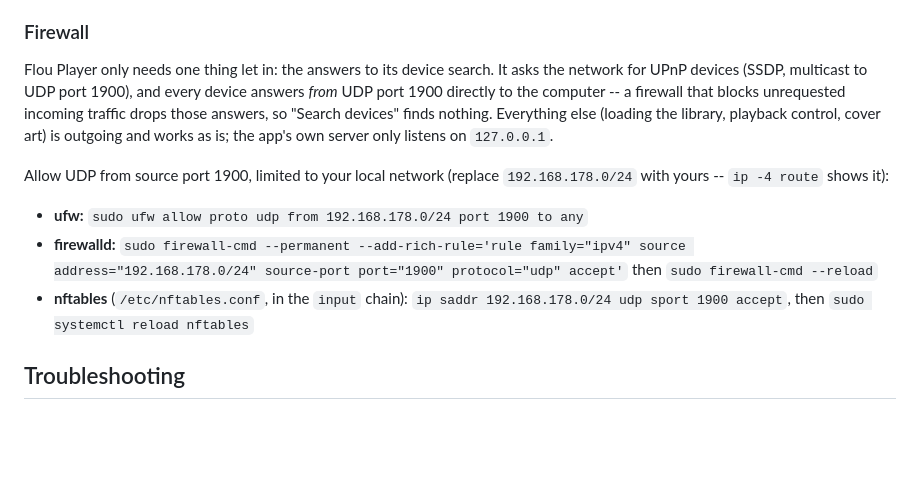
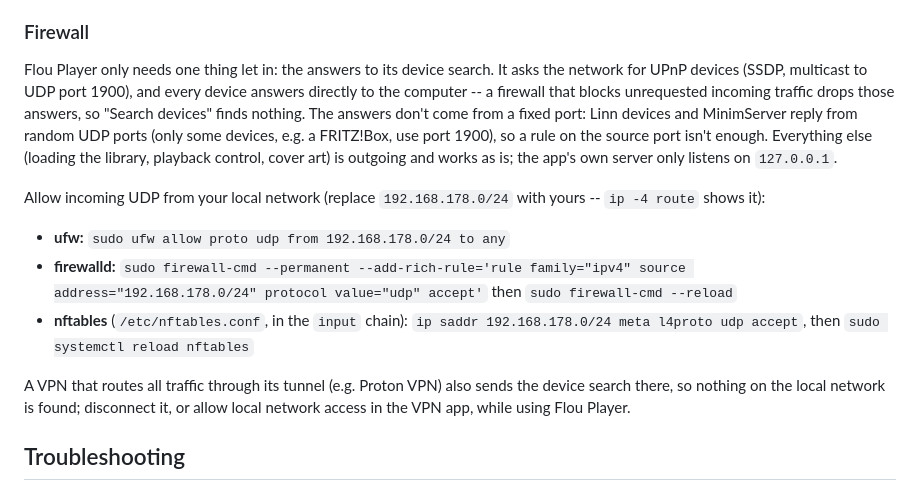
Before and after one commit to romansellke/flouplayer, a Markdown page: README.md, the part around the change. Rendered like a GitHub page; blank space fills up the shorter version.

Commit message:
README: firewall rule must allow UDP from the LAN, not just source port 1900
Linn (ohNet) and MinimServer answer M-SEARCH from random UDP ports, so a
source-port-1900 rule only lets FRITZ!Box answers through. Also note that a
full-tunnel VPN sends the device search into the tunnel.

Co-Authored-By: Claude Opus 5.5 <noreply@anthropic.com>
Claude-Session: https://claude.ai/code/session_01XEPvqFAgJvMYwjK7YBWJ4U

```diff
--- a/README.md
+++ b/README.md
@@ -68,22 +68,29 @@ network.
 
 Flou Player only needs one thing let in: the answers to its device search.
 It asks the network for UPnP devices (SSDP, multicast to UDP port 1900), and
-every device answers *from* UDP port 1900 directly to the computer -- a
-firewall that blocks unrequested incoming traffic drops those answers, so
-"Search devices" finds nothing. Everything else (loading the library,
-playback control, cover art) is outgoing and works as is; the app's own
-server only listens on `127.0.0.1`.
+every device answers directly to the computer -- a firewall that blocks
+unrequested incoming traffic drops those answers, so "Search devices" finds
+nothing. The answers don't come from a fixed port: Linn devices and
+MinimServer reply from random UDP ports (only some devices, e.g. a FRITZ!Box,
+use port 1900), so a rule on the source port isn't enough. Everything else
+(loading the library, playback control, cover art) is outgoing and works as
+is; the app's own server only listens on `127.0.0.1`.
 
-Allow UDP from source port 1900, limited to your local network
-(replace `192.168.178.0/24` with yours -- `ip -4 route` shows it):
+Allow incoming UDP from your local network (replace `192.168.178.0/24`
+with yours -- `ip -4 route` shows it):
 
-- **ufw:** `sudo ufw allow proto udp from 192.168.178.0/24 port 1900 to any`
+- **ufw:** `sudo ufw allow proto udp from 192.168.178.0/24 to any`
 - **firewalld:**
-  `sudo firewall-cmd --permanent --add-rich-rule='rule family="ipv4" source address="192.168.178.0/24" source-port port="1900" protocol="udp" accept'`
+  `sudo firewall-cmd --permanent --add-rich-rule='rule family="ipv4" source address="192.168.178.0/24" protocol value="udp" accept'`
   then `sudo firewall-cmd --reload`
 - **nftables** (`/etc/nftables.conf`, in the `input` chain):
-  `ip saddr 192.168.178.0/24 udp sport 1900 accept`,
+  `ip saddr 192.168.178.0/24 meta l4proto udp accept`,
   then `sudo systemctl reload nftables`
+
+A VPN that routes all traffic through its tunnel (e.g. Proton VPN) also
+sends the device search there, so nothing on the local network is found;
+disconnect it, or allow local network access in the VPN app, while using
+Flou Player.
 
 ## Troubleshooting
 
```
